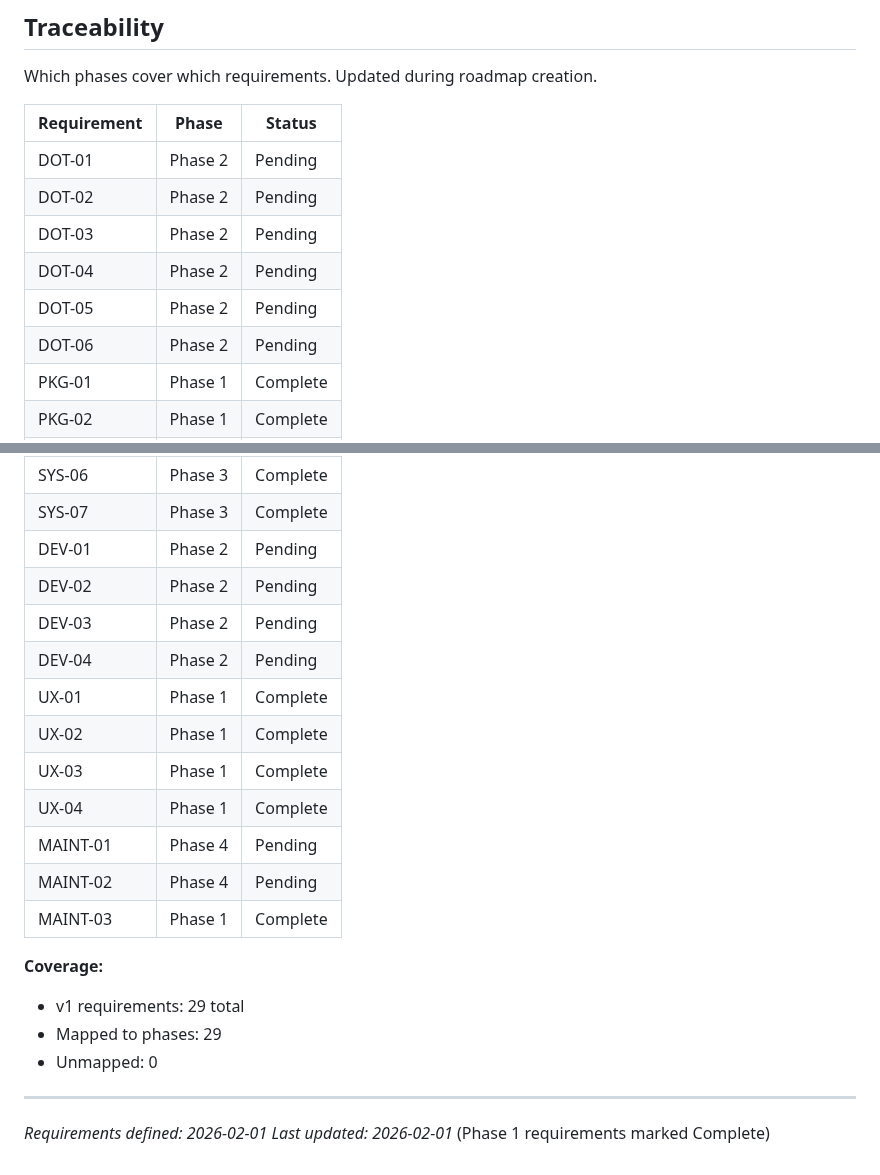
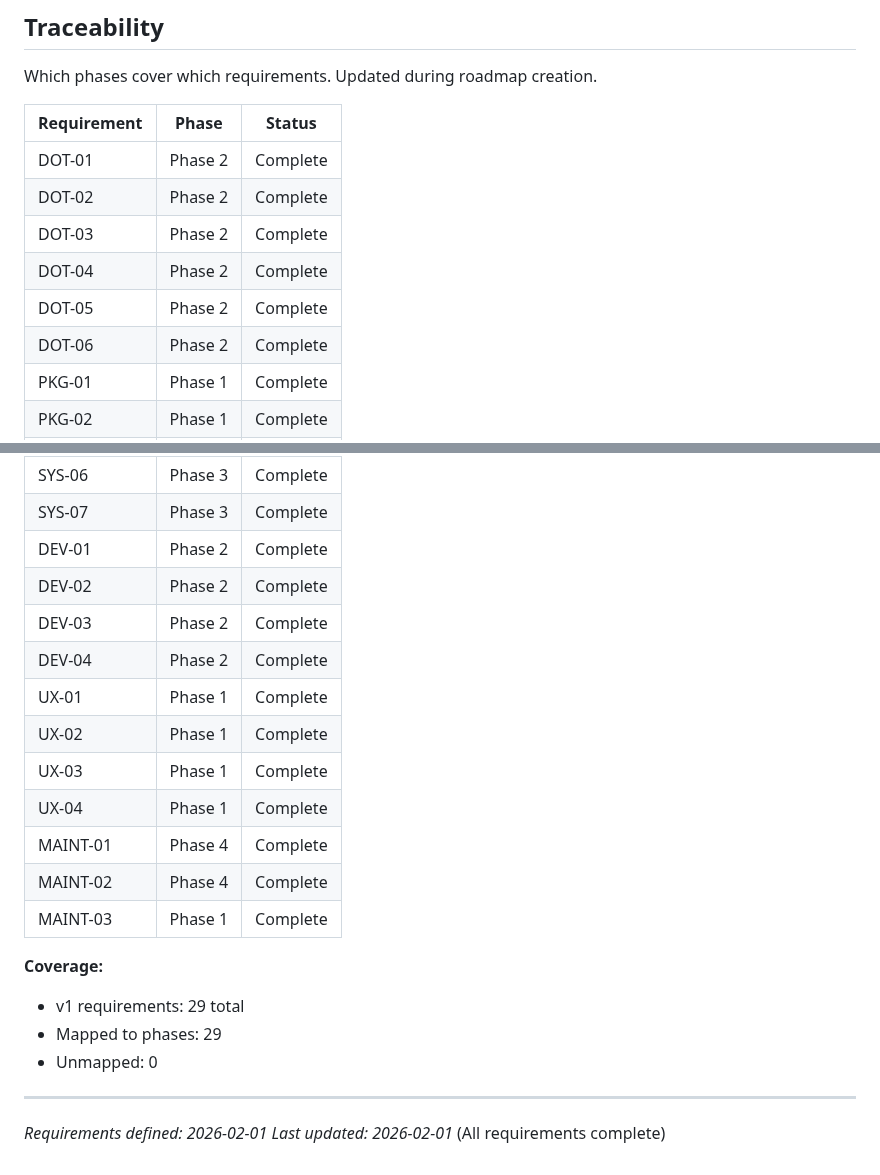
Before and after one commit to martinlaws/dotfiles, a Markdown page: .planning/REQUIREMENTS.md, 2 parts joined by grey strips. Drawn GitHub-style.

Commit message:
docs(04): complete Maintenance & Updates phase
Phase 4 execution complete:
- 04-01: State management infrastructure (JSON state, backups, logging)
- 04-02: Update category scripts (Homebrew, dotfiles, system, apps)
- 04-03: Setup integration and dual-mode reporting

All 4 phase goals verified:
1. Running setup multiple times is safe (idempotent operations)
2. Setup detects existing installation (state_exists check)
3. Update mode upgrades without re-prompting (drift detection)
4. User can maintain Mac months later (all paths correct)

Orchestrator fix: Corrected Brewfile path in update-apps.sh (commit 3b55e51)

All 29 v1 requirements complete. Milestone ready for audit.

Co-Authored-By: Claude Sonnet 4.5 <noreply@anthropic.com>

```diff
--- a/.planning/REQUIREMENTS.md
+++ b/.planning/REQUIREMENTS.md
@@ -87,12 +87,12 @@ Which phases cover which requirements. Updated during roadmap creation.
 
 | Requirement | Phase | Status |
 |-------------|-------|--------|
-| DOT-01 | Phase 2 | Pending |
-| DOT-02 | Phase 2 | Pending |
-| DOT-03 | Phase 2 | Pending |
-| DOT-04 | Phase 2 | Pending |
-| DOT-05 | Phase 2 | Pending |
-| DOT-06 | Phase 2 | Pending |
+| DOT-01 | Phase 2 | Complete |
+| DOT-02 | Phase 2 | Complete |
+| DOT-03 | Phase 2 | Complete |
+| DOT-04 | Phase 2 | Complete |
+| DOT-05 | Phase 2 | Complete |
+| DOT-06 | Phase 2 | Complete |
 | PKG-01 | Phase 1 | Complete |
 | PKG-02 | Phase 1 | Complete |
 | PKG-03 | Phase 3 | Complete |
@@ -105,16 +105,16 @@ Which phases cover which requirements. Updated during roadmap creation.
 | SYS-05 | Phase 3 | Complete |
 | SYS-06 | Phase 3 | Complete |
 | SYS-07 | Phase 3 | Complete |
-| DEV-01 | Phase 2 | Pending |
-| DEV-02 | Phase 2 | Pending |
-| DEV-03 | Phase 2 | Pending |
-| DEV-04 | Phase 2 | Pending |
+| DEV-01 | Phase 2 | Complete |
+| DEV-02 | Phase 2 | Complete |
+| DEV-03 | Phase 2 | Complete |
+| DEV-04 | Phase 2 | Complete |
 | UX-01 | Phase 1 | Complete |
 | UX-02 | Phase 1 | Complete |
 | UX-03 | Phase 1 | Complete |
 | UX-04 | Phase 1 | Complete |
-| MAINT-01 | Phase 4 | Pending |
-| MAINT-02 | Phase 4 | Pending |
+| MAINT-01 | Phase 4 | Complete |
+| MAINT-02 | Phase 4 | Complete |
 | MAINT-03 | Phase 1 | Complete |
 
 **Coverage:**
@@ -124,4 +124,4 @@ Which phases cover which requirements. Updated during roadmap creation.
 
 ---
 *Requirements defined: 2026-02-01*
-*Last updated: 2026-02-01* (Phase 1 requirements marked Complete)
+*Last updated: 2026-02-01* (All requirements complete)
```
Also changed, not shown: .planning/ROADMAP.md (+6 -6 lines), 1 other file.
